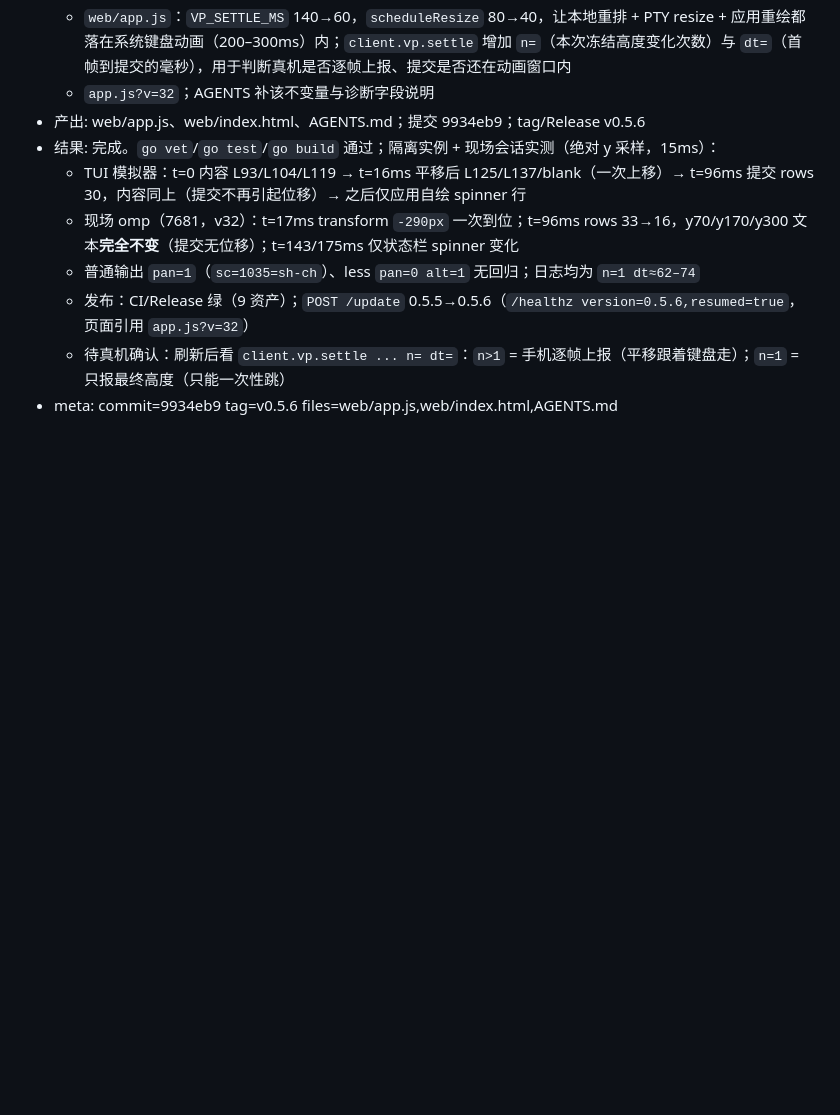
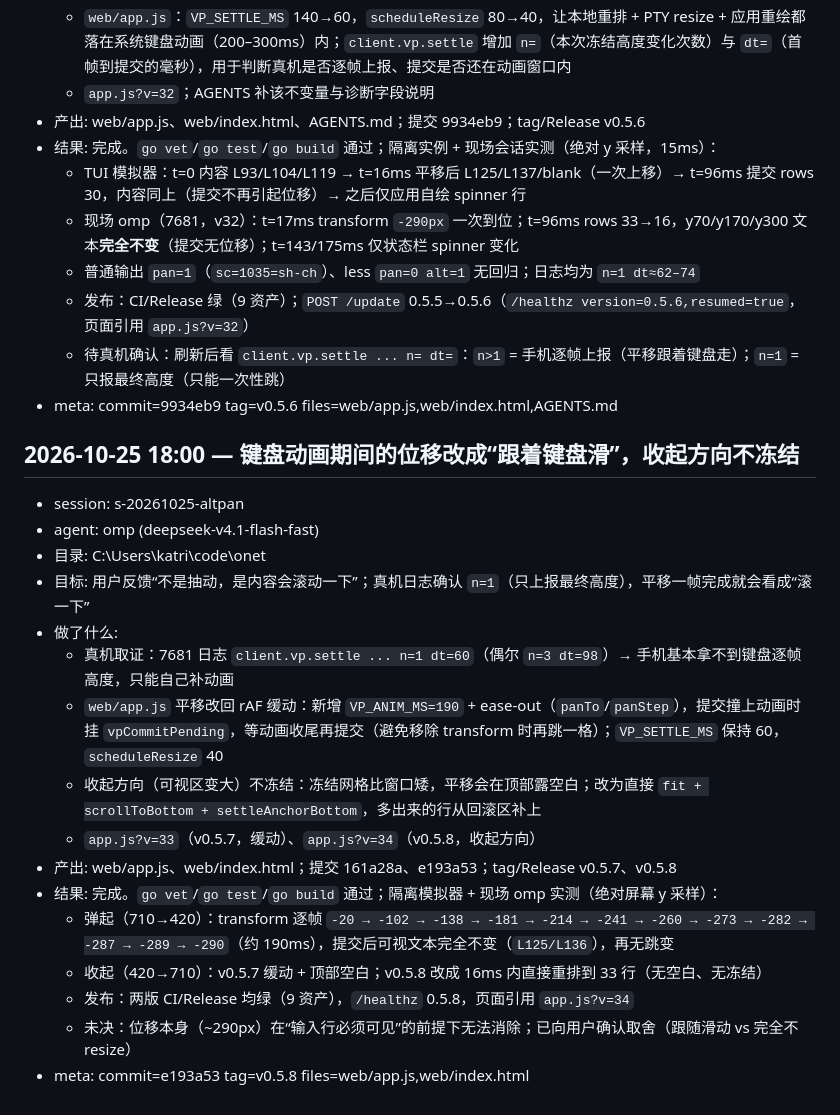
Before and after one commit to katriyda/onet, a Markdown page: .agents/worklog.md, the part around the change. GitHub-like rendering; blank space fills up the shorter version.

Commit message:
Record eased pan worklog

```diff
--- a/.agents/worklog.md
+++ b/.agents/worklog.md
@@ -226,3 +226,22 @@
   - 发布：CI/Release 绿（9 资产）；`POST /update` 0.5.5→0.5.6（`/healthz version=0.5.6,resumed=true`，页面引用 `app.js?v=32`）
   - 待真机确认：刷新后看 `client.vp.settle ... n= dt=`：`n>1` = 手机逐帧上报（平移跟着键盘走）；`n=1` = 只报最终高度（只能一次性跳）
 - meta: commit=9934eb9 tag=v0.5.6 files=web/app.js,web/index.html,AGENTS.md
+
+
+## 2026-10-25 18:00 — 键盘动画期间的位移改成“跟着键盘滑”，收起方向不冻结
+- session: s-20261025-altpan
+- agent: omp (deepseek-v4.1-flash-fast)
+- 目录: C:\Users\katri\code\onet
+- 目标: 用户反馈“不是抽动，是内容会滚动一下”；真机日志确认 `n=1`（只上报最终高度），平移一帧完成就会看成“滚一下”
+- 做了什么:
+  - 真机取证：7681 日志 `client.vp.settle ... n=1 dt=60`（偶尔 `n=3 dt=98`）→ 手机基本拿不到键盘逐帧高度，只能自己补动画
+  - `web/app.js` 平移改回 rAF 缓动：新增 `VP_ANIM_MS=190` + ease-out（`panTo`/`panStep`），提交撞上动画时挂 `vpCommitPending`，等动画收尾再提交（避免移除 transform 时再跳一格）；`VP_SETTLE_MS` 保持 60，`scheduleResize` 40
+  - 收起方向（可视区变大）不冻结：冻结网格比窗口矮，平移会在顶部露空白；改为直接 `fit + scrollToBottom + settleAnchorBottom`，多出来的行从回滚区补上
+  - `app.js?v=33`（v0.5.7，缓动）、`app.js?v=34`（v0.5.8，收起方向）
+- 产出: web/app.js、web/index.html；提交 161a28a、e193a53；tag/Release v0.5.7、v0.5.8
+- 结果: 完成。`go vet`/`go test`/`go build` 通过；隔离模拟器 + 现场 omp 实测（绝对屏幕 y 采样）：
+  - 弹起（710→420）：transform 逐帧 `-20 → -102 → -138 → -181 → -214 → -241 → -260 → -273 → -282 → -287 → -289 → -290`（约 190ms），提交后可视文本完全不变（`L125/L136`），再无跳变
+  - 收起（420→710）：v0.5.7 缓动 + 顶部空白；v0.5.8 改成 16ms 内直接重排到 33 行（无空白、无冻结）
+  - 发布：两版 CI/Release 均绿（9 资产），`/healthz` 0.5.8，页面引用 `app.js?v=34`
+  - 未决：位移本身（~290px）在“输入行必须可见”的前提下无法消除；已向用户确认取舍（跟随滑动 vs 完全不 resize）
+- meta: commit=e193a53 tag=v0.5.8 files=web/app.js,web/index.html
```
